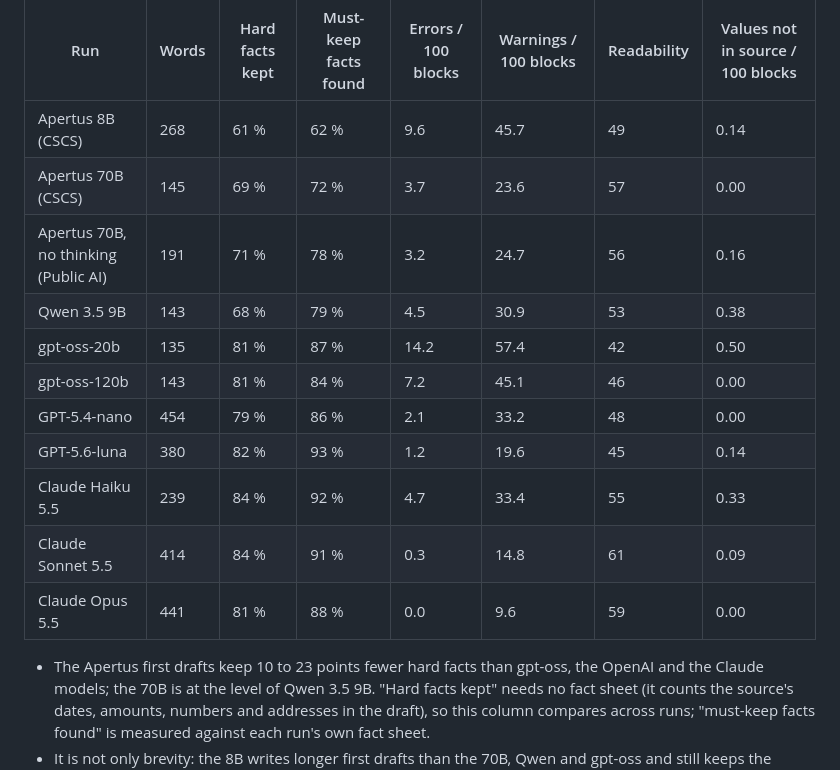
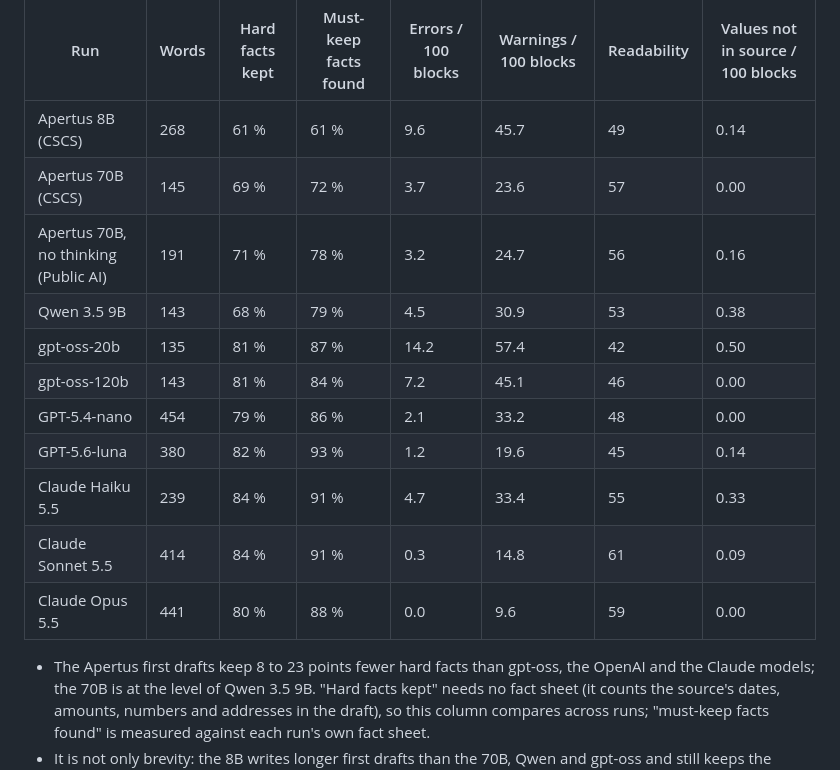
Before and after one commit to bobrovsky420/leicht-facile, a Markdown page: docs/apertus-gaps.md, the part around the change. GitHub-like rendering.

```diff
--- a/docs/apertus-gaps.md
+++ b/docs/apertus-gaps.md
@@ -148,7 +148,7 @@ CSCS 19):
 
 | Run | Words | Hard facts kept | Must-keep facts found | Errors / 100 blocks | Warnings / 100 blocks | Readability | Values not in source / 100 blocks |
 |---|---|---|---|---|---|---|---|
-| Apertus 8B (CSCS) | 268 | 61 % | 62 % | 9.6 | 45.7 | 49 | 0.14 |
+| Apertus 8B (CSCS) | 268 | 61 % | 61 % | 9.6 | 45.7 | 49 | 0.14 |
 | Apertus 70B (CSCS) | 145 | 69 % | 72 % | 3.7 | 23.6 | 57 | 0.00 |
 | Apertus 70B, no thinking (Public AI) | 191 | 71 % | 78 % | 3.2 | 24.7 | 56 | 0.16 |
 | Qwen 3.5 9B | 143 | 68 % | 79 % | 4.5 | 30.9 | 53 | 0.38 |
@@ -156,11 +156,11 @@ CSCS 19):
 | gpt-oss-120b | 143 | 81 % | 84 % | 7.2 | 45.1 | 46 | 0.00 |
 | GPT-5.4-nano | 454 | 79 % | 86 % | 2.1 | 33.2 | 48 | 0.00 |
 | GPT-5.6-luna | 380 | 82 % | 93 % | 1.2 | 19.6 | 45 | 0.14 |
-| Claude Haiku 5.5 | 239 | 84 % | 92 % | 4.7 | 33.4 | 55 | 0.33 |
+| Claude Haiku 5.5 | 239 | 84 % | 91 % | 4.7 | 33.4 | 55 | 0.33 |
 | Claude Sonnet 5.5 | 414 | 84 % | 91 % | 0.3 | 14.8 | 61 | 0.09 |
-| Claude Opus 5.5 | 441 | 81 % | 88 % | 0.0 | 9.6 | 59 | 0.00 |
+| Claude Opus 5.5 | 441 | 80 % | 88 % | 0.0 | 9.6 | 59 | 0.00 |
 
-- The Apertus first drafts keep 10 to 23 points fewer hard facts than gpt-oss, the
+- The Apertus first drafts keep 8 to 23 points fewer hard facts than gpt-oss, the
   OpenAI and the Claude models; the 70B is at the level of Qwen 3.5 9B. "Hard facts
   kept" needs no fact sheet (it counts the source's dates, amounts, numbers and
   addresses in the draft), so this column compares across runs; "must-keep facts found"
```
Also changed, not shown: docs/model-scorecard.md (added, +496 -0 lines).
